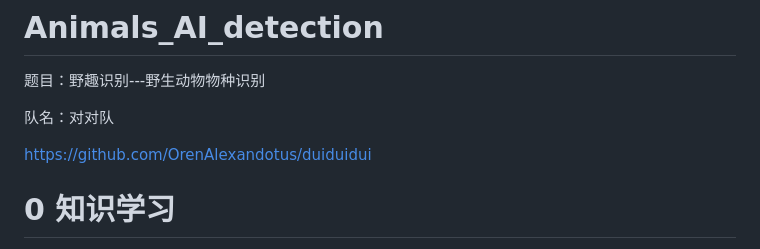
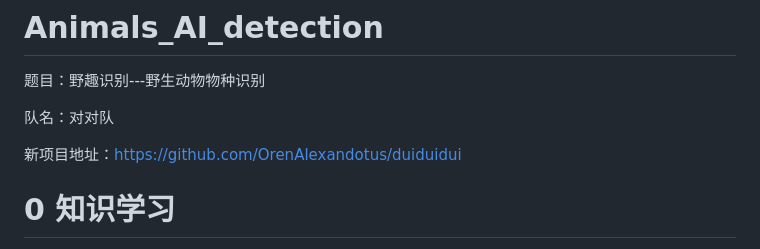
Before and after one commit to OrenAlexandotus/Animals_AI_detection, a Markdown page: README.md, the part around the change. GitHub-like rendering.

Commit message:
修改readme

```diff
--- a/README.md
+++ b/README.md
@@ -35,7 +35,7 @@
 
 队名：对对队
 
-https://github.com/OrenAlexandotus/duiduidui
+新项目地址：https://github.com/OrenAlexandotus/duiduidui
 
 
 # 0 知识学习
```
